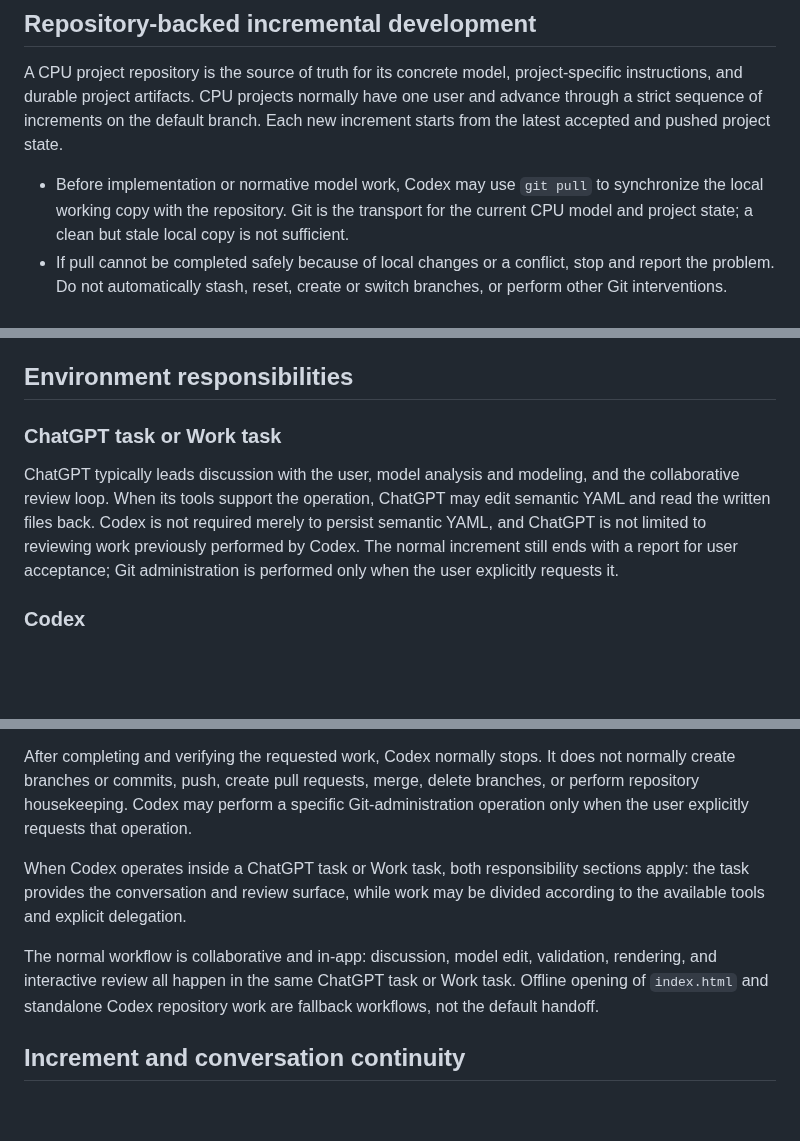
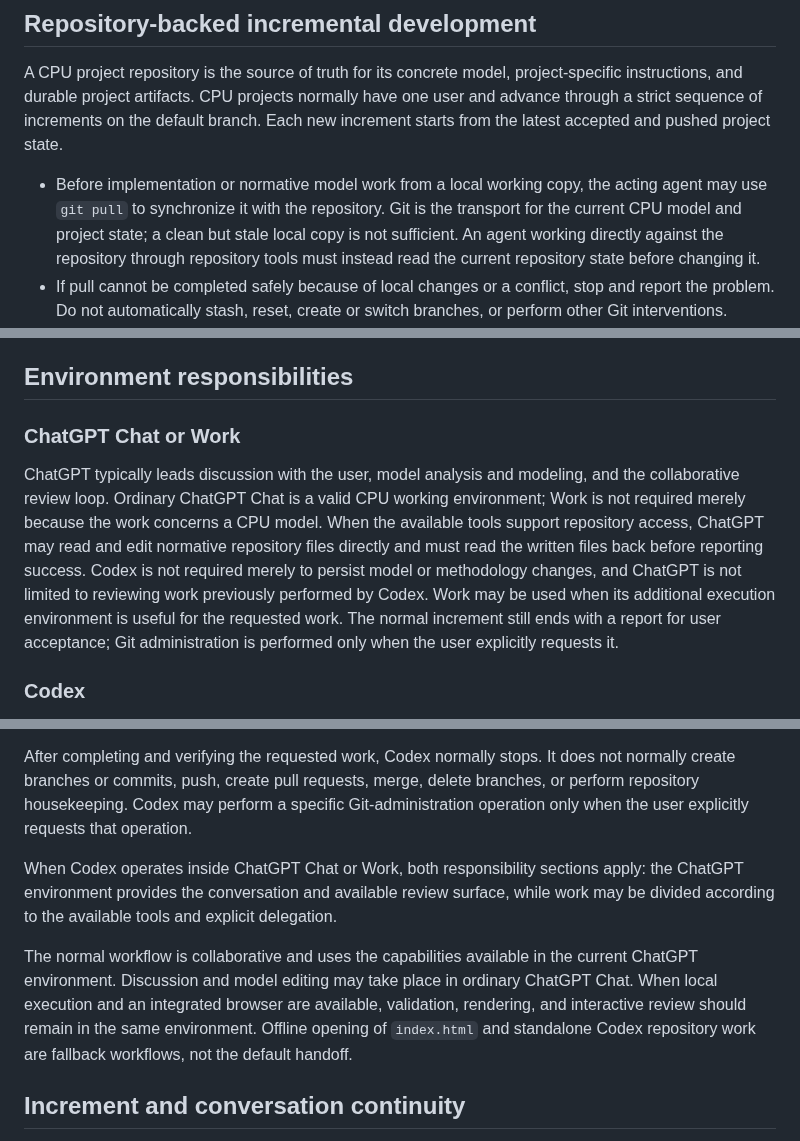
Before and after one commit to cpu-model/devmodel, a Markdown page: AGENTS.md, 3 parts joined by grey strips. GitHub-like rendering; blank space fills up the shorter version.

Commit message:
Clarify ChatGPT Chat and Work responsibilities

```diff
--- a/AGENTS.md
+++ b/AGENTS.md
@@ -22,7 +22,7 @@ Resolve the methodology root as the directory containing this file. Read its `SP
 
 A CPU project repository is the source of truth for its concrete model, project-specific instructions, and durable project artifacts. CPU projects normally have one user and advance through a strict sequence of increments on the default branch. Each new increment starts from the latest accepted and pushed project state.
 
-- Before implementation or normative model work, Codex may use `git pull` to synchronize the local working copy with the repository. Git is the transport for the current CPU model and project state; a clean but stale local copy is not sufficient.
+- Before implementation or normative model work from a local working copy, the acting agent may use `git pull` to synchronize it with the repository. Git is the transport for the current CPU model and project state; a clean but stale local copy is not sufficient. An agent working directly against the repository through repository tools must instead read the current repository state before changing it.
 - If pull cannot be completed safely because of local changes or a conflict, stop and report the problem. Do not automatically stash, reset, create or switch branches, or perform other Git interventions.
 - Before normative model work, read the current `context.yaml`, `pulse.yaml`, `ui.yaml`, `deployment.yaml`, and `requirements.yaml` from the repository. Read all five even when the requested change appears to affect only one artifact, so cross-artifact consequences are evaluated against one current baseline.
 - Do not use conversational memory, previous chat summaries, generated diagrams, local copies, or Library artifacts as substitutes for current repository state.
@@ -84,9 +84,9 @@ These steps apply after semantic model changes regardless of which approved acto
 
 ## Environment responsibilities
 
-### ChatGPT task or Work task
+### ChatGPT Chat or Work
 
-ChatGPT typically leads discussion with the user, model analysis and modeling, and the collaborative review loop. When its tools support the operation, ChatGPT may edit semantic YAML and read the written files back. Codex is not required merely to persist semantic YAML, and ChatGPT is not limited to reviewing work previously performed by Codex. The normal increment still ends with a report for user acceptance; Git administration is performed only when the user explicitly requests it.
+ChatGPT typically leads discussion with the user, model analysis and modeling, and the collaborative review loop. Ordinary ChatGPT Chat is a valid CPU working environment; Work is not required merely because the work concerns a CPU model. When the available tools support repository access, ChatGPT may read and edit normative repository files directly and must read the written files back before reporting success. Codex is not required merely to persist model or methodology changes, and ChatGPT is not limited to reviewing work previously performed by Codex. Work may be used when its additional execution environment is useful for the requested work. The normal increment still ends with a report for user acceptance; Git administration is performed only when the user explicitly requests it.
 
 ### Codex
 
@@ -94,9 +94,9 @@ Codex typically performs local technical execution: read the applicable instruct
 
 After completing and verifying the requested work, Codex normally stops. It does not normally create branches or commits, push, create pull requests, merge, delete branches, or perform repository housekeeping. Codex may perform a specific Git-administration operation only when the user explicitly requests that operation.
 
-When Codex operates inside a ChatGPT task or Work task, both responsibility sections apply: the task provides the conversation and review surface, while work may be divided according to the available tools and explicit delegation.
+When Codex operates inside ChatGPT Chat or Work, both responsibility sections apply: the ChatGPT environment provides the conversation and available review surface, while work may be divided according to the available tools and explicit delegation.
 
-The normal workflow is collaborative and in-app: discussion, model edit, validation, rendering, and interactive review all happen in the same ChatGPT task or Work task. Offline opening of `index.html` and standalone Codex repository work are fallback workflows, not the default handoff.
+The normal workflow is collaborative and uses the capabilities available in the current ChatGPT environment. Discussion and model editing may take place in ordinary ChatGPT Chat. When local execution and an integrated browser are available, validation, rendering, and interactive review should remain in the same environment. Offline opening of `index.html` and standalone Codex repository work are fallback workflows, not the default handoff.
 
 ## Increment and conversation continuity
 
```
Also changed, not shown: other parts of AGENTS.md (+4 -4 lines).
